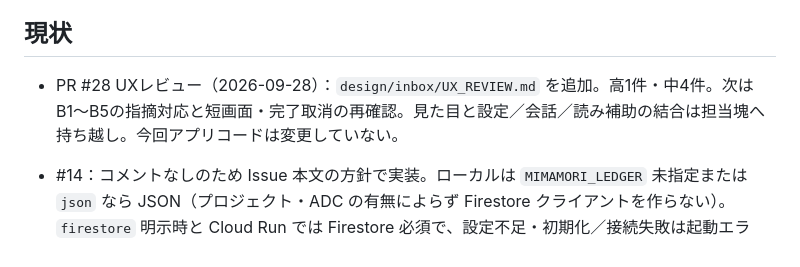
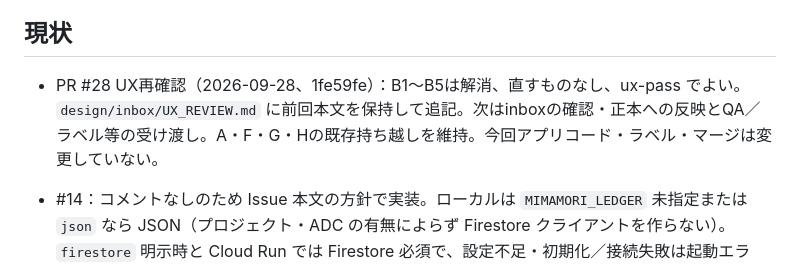
Before and after one commit to nekoai-lab/mimamori-kun, a Markdown page: tasks/current.md, the part around the change. Rendered like a GitHub page.

```diff
--- a/tasks/current.md
+++ b/tasks/current.md
@@ -10,7 +10,7 @@
 
 ## 現状
 
-- PR #28 UXレビュー（2026-09-28）：`design/inbox/UX_REVIEW.md` を追加。高1件・中4件。次はB1〜B5の指摘対応と短画面・完了取消の再確認。見た目と設定／会話／読み補助の結合は担当塊へ持ち越し。今回アプリコードは変更していない。
+- PR #28 UX再確認（2026-09-28、1fe59fe）：B1〜B5は解消、直すものなし、ux-pass でよい。`design/inbox/UX_REVIEW.md` に前回本文を保持して追記。次はinboxの確認・正本への反映とQA／ラベル等の受け渡し。A・F・G・Hの既存持ち越しを維持。今回アプリコード・ラベル・マージは変更していない。
 
 - #14：コメントなしのため Issue 本文の方針で実装。ローカルは `MIMAMORI_LEDGER` 未指定または `json` なら JSON（プロジェクト・ADC の有無によらず Firestore クライアントを作らない）。`firestore` 明示時と Cloud Run では Firestore 必須で、設定不足・初期化／接続失敗は起動エラー。Cloud Run は `json` より優先し、空文字を含む未知の値は両環境で拒否する。
 - #14 の検証：`.venv/bin/python -m pytest` は 56 件成功（既存の子どもスコープ 8 件＋台帳 48 件）。`git diff --check` 成功。専用 build・lint コマンドは未定義。依存ライブラリ由来の警告あり。Firestore はモックのみ、GCP 操作なし。独立 QA は未実施。
```
Also changed, not shown: design/inbox/UX_REVIEW.md (added, +122 -0 lines).
